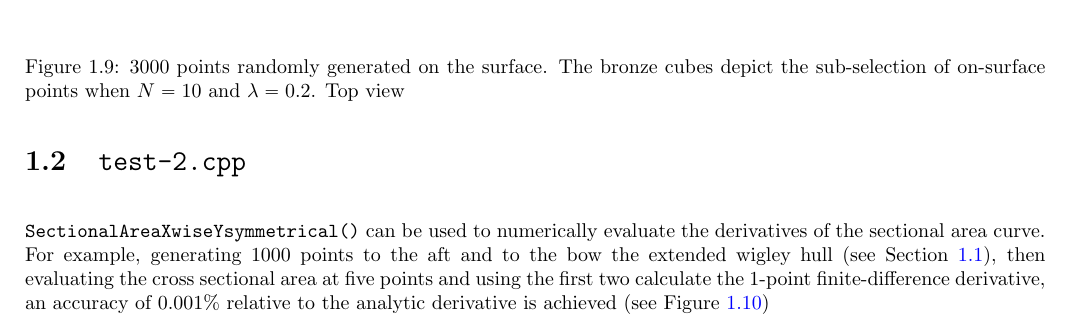
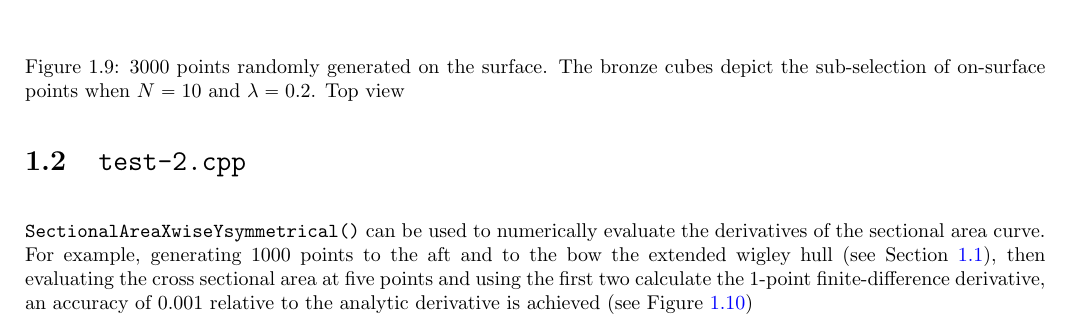
Before and after one commit to Stamatis8/point-cloud-to-sac, a LaTeX document (doc/documentation.tex): part of page 8 of 9, cut so that both start at the same text. Compiled offline with pdfLaTeX.

Commit message:
updated docs

```diff
--- a/doc/documentation.tex
+++ b/doc/documentation.tex
@@ -148,7 +148,7 @@ resulting sectional area curve with error $0.00642$ if $\lambda=0.2$ and Figure
 \newpar \texttt{SectionalAreaXwiseYsymmetrical()} can be used to numerically evaluate the derivatives of the sectional area curve.
 For example, generating 1000 points to the aft and to the bow the extended wigley hull (see Section \ref{sec:test-1}), then evaluating
 the cross sectional area at five points and using the first two calculate the 1-point finite-difference derivative, an accuracy of
-0.001\% relative to the analytic derivative is achieved (see Figure \ref{fig:test-2-1K-l-100-derivatives})
+0.001 relative to the analytic derivative is achieved (see Figure \ref{fig:test-2-1K-l-100-derivatives})
 \begin{figure}[H]
     \centering
     \includegraphics[width=0.7\linewidth]{figures/test-2-1K-l-100-derivatives.pdf}
```
Also changed, not shown: doc/documentation.tex (2 more changed lines), 1 other file.
